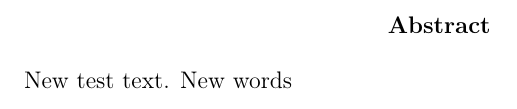
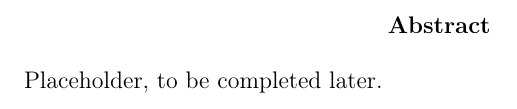
Before and after one commit to bbuluttekin/MSc-Project, a LaTeX thesis (Report/REP_BuluttekinB_DS.tex, which reads Report/chapters/abstract.tex): part of page 5 of 15, cut so that both start at the same text. Compiled offline with pdfLaTeX.

Commit message:
Abstract cleanup

```diff
--- a/Report/chapters/abstract.tex
+++ b/Report/chapters/abstract.tex
@@ -1,5 +1,5 @@
 \begin{abstract}
-    New test text. New words
+    Placeholder, to be completed later.
 \end{abstract}
 \addcontentsline{toc}{chapter}{Abstract}
 \cleardoublepage
```
Also changed, not shown: Report/REP_BuluttekinB_DS.pdf.
